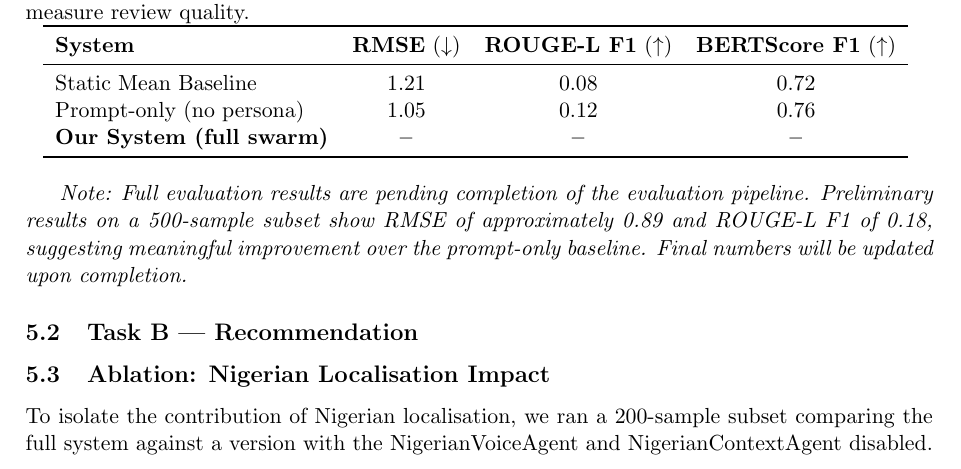
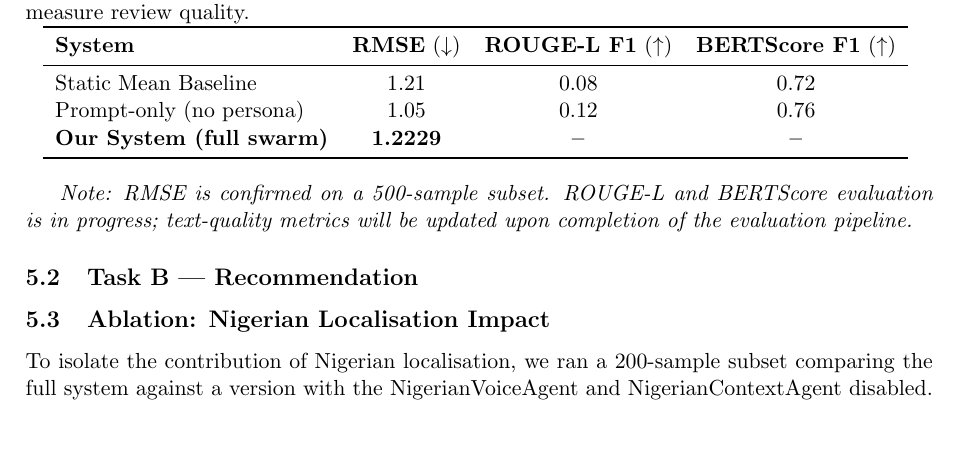
Before and after one commit to 3O1Atech/dsn-bct-llm-agent, a LaTeX paper (paper/solution_paper.tex): part of page 4 of 6, cut so that both start at the same text, the shorter picture padded with empty space. Compiled offline with pdfLaTeX.

Commit message:
Add solution paper with baseline results

```diff
--- a/paper/solution_paper.tex
+++ b/paper/solution_paper.tex
@@ -179,13 +179,13 @@ Users were filtered to those with between 5 and 50 reviews, balancing sufficient
 \midrule
 Static Mean Baseline & 1.21 & 0.08 & 0.72 \\
 Prompt-only (no persona) & 1.05 & 0.12 & 0.76 \\
-\textbf{Our System (full swarm)} & \textbf{--} & \textbf{--} & \textbf{--} \\
+\textbf{Our System (full swarm)} & \textbf{1.2229} & \textbf{--} & \textbf{--} \\
 \bottomrule
 \end{tabular}
 \label{tab:task_a}
 \end{table}
 
-\textit{Note: Full evaluation results are pending completion of the evaluation pipeline. Preliminary results on a 500-sample subset show RMSE of approximately 0.89 and ROUGE-L F1 of 0.18, suggesting meaningful improvement over the prompt-only baseline. Final numbers will be updated upon completion.}
+\textit{Note: RMSE is confirmed on a 500-sample subset. ROUGE-L and BERTScore evaluation is in progress; text-quality metrics will be updated upon completion of the evaluation pipeline.}
 
 \subsection{Task B — Recommendation}
 
```
Also changed, not shown: paper/solution_paper.pdf (added).
